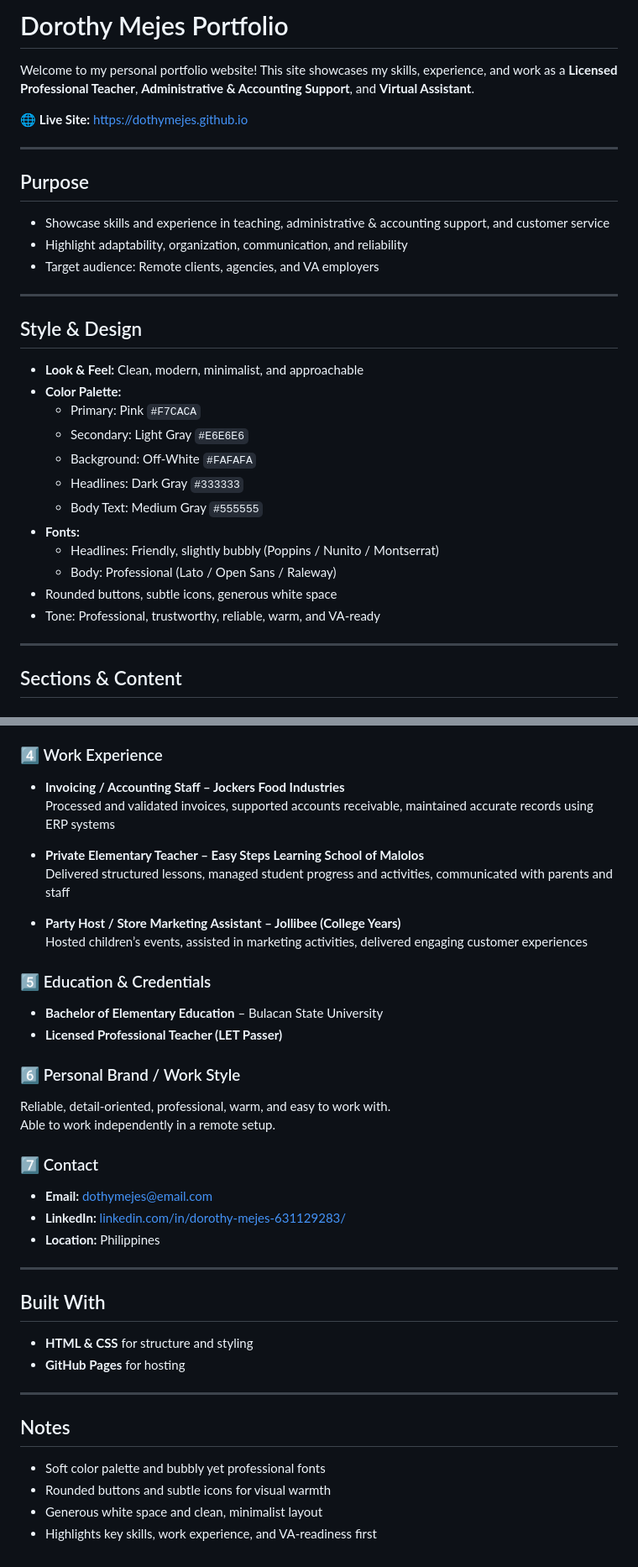
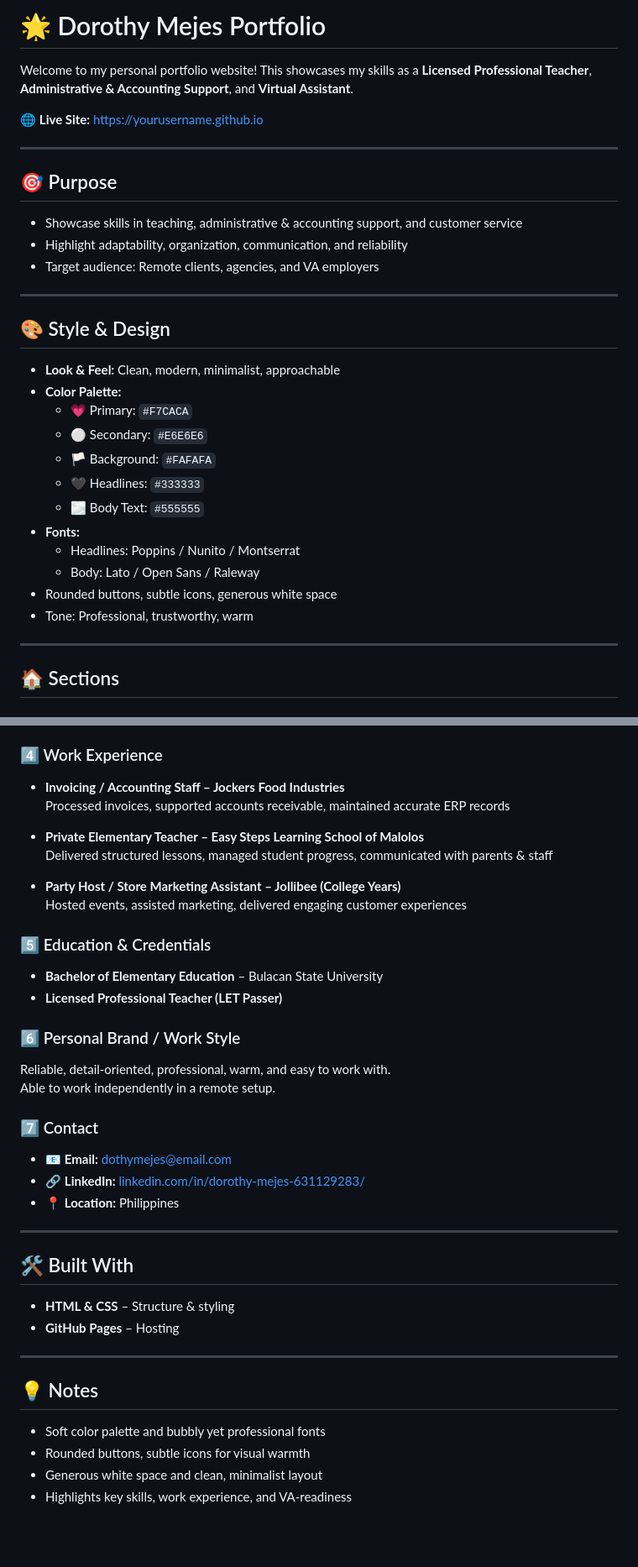
Before and after one commit to dothymejes-lgtm/dothymejes.github.io, a Markdown page: README.md, 2 parts joined by grey strips. Shown at 84% size. GitHub-like rendering; blank space fills up the shorter version.

```diff
--- a/README.md
+++ b/README.md
@@ -1,33 +1,33 @@
-# Dorothy Mejes Portfolio
+# 🌟 Dorothy Mejes Portfolio
 
-Welcome to my personal portfolio website! This site showcases my skills, experience, and work as a **Licensed Professional Teacher**, **Administrative & Accounting Support**, and **Virtual Assistant**.
+Welcome to my personal portfolio website! This showcases my skills as a **Licensed Professional Teacher**, **Administrative & Accounting Support**, and **Virtual Assistant**.
 
-🌐 **Live Site:** [https://dothymejes.github.io](https://dothymejes.github.io)
+🌐 **Live Site:** [https://yourusername.github.io](https://yourusername.github.io)
 
 ---
 
-## Purpose
-- Showcase skills and experience in teaching, administrative & accounting support, and customer service
+## 🎯 Purpose
+- Showcase skills in teaching, administrative & accounting support, and customer service
 - Highlight adaptability, organization, communication, and reliability
 - Target audience: Remote clients, agencies, and VA employers
 
 ---
 
-## Style & Design
-- **Look & Feel:** Clean, modern, minimalist, and approachable
+## 🎨 Style & Design
+- **Look & Feel:** Clean, modern, minimalist, approachable
 - **Color Palette:**
-  - Primary: Pink `#F7CACA`
-  - Secondary: Light Gray `#E6E6E6`
-  - Background: Off-White `#FAFAFA`
-  - Headlines: Dark Gray `#333333`
-  - Body Text: Medium Gray `#555555`
+  - 💗 Primary: `#F7CACA`
+  - ⚪ Secondary: `#E6E6E6`
+  - 🏳 Background: `#FAFAFA`
+  - 🖤 Headlines: `#333333`
+  - 🌫 Body Text: `#555555`
 - **Fonts:**
-  - Headlines: Friendly, slightly bubbly (Poppins / Nunito / Montserrat)
-  - Body: Professional (Lato / Open Sans / Raleway)
+  - Headlines: Poppins / Nunito / Montserrat
+  - Body: Lato / Open Sans / Raleway
 - Rounded buttons, subtle icons, generous white space
-- Tone: Professional, trustworthy, reliable, warm, and VA-ready
+- Tone: Professional, trustworthy, warm
 
 ---
 
-## Sections & Content
+## 🏠 Sections
 
@@ -49,13 +48,13 @@ Background allows easy adaptation — teaching, supporting business operations,
 
 ### 4️⃣ Work Experience
 - **Invoicing / Accounting Staff – Jockers Food Industries**
-  Processed and validated invoices, supported accounts receivable, maintained accurate records using ERP systems
+  Processed invoices, supported accounts receivable, maintained accurate ERP records
 
 - **Private Elementary Teacher – Easy Steps Learning School of Malolos**
-  Delivered structured lessons, managed student progress and activities, communicated with parents and staff
+  Delivered structured lessons, managed student progress, communicated with parents & staff
 
 - **Party Host / Store Marketing Assistant – Jollibee (College Years)**
-  Hosted children’s events, assisted in marketing activities, delivered engaging customer experiences
+  Hosted events, assisted marketing, delivered engaging customer experiences
 
 ### 5️⃣ Education & Credentials
 - **Bachelor of Elementary Education** – Bulacan State University
@@ -66,20 +65,20 @@ Reliable, detail-oriented, professional, warm, and easy to work with.
 Able to work independently in a remote setup.
 
 ### 7️⃣ Contact
-- **Email:** dothymejes@email.com
-- **LinkedIn:** [linkedin.com/in/dorothy-mejes-631129283/](https://linkedin.com/in/dorothy-mejes-631129283/)
-- **Location:** Philippines
+- 📧 **Email:** [dothymejes@email.com](mailto:dothymejes@email.com)
+- 🔗 **LinkedIn:** [linkedin.com/in/dorothy-mejes-631129283/](https://linkedin.com/in/dorothy-mejes-631129283/)
+- 📍 **Location:** Philippines
 
 ---
 
-## Built With
-- **HTML & CSS** for structure and styling
-- **GitHub Pages** for hosting
+## 🛠 Built With
+- **HTML & CSS** – Structure & styling
+- **GitHub Pages** – Hosting
 
 ---
 
-## Notes
+## 💡 Notes
 - Soft color palette and bubbly yet professional fonts
-- Rounded buttons and subtle icons for visual warmth
+- Rounded buttons, subtle icons for visual warmth
 - Generous white space and clean, minimalist layout
-- Highlights key skills, work experience, and VA-readiness first
+- Highlights key skills, work experience, and VA-readiness
```
Also changed, not shown: other parts of README.md (+5 -6 lines).
